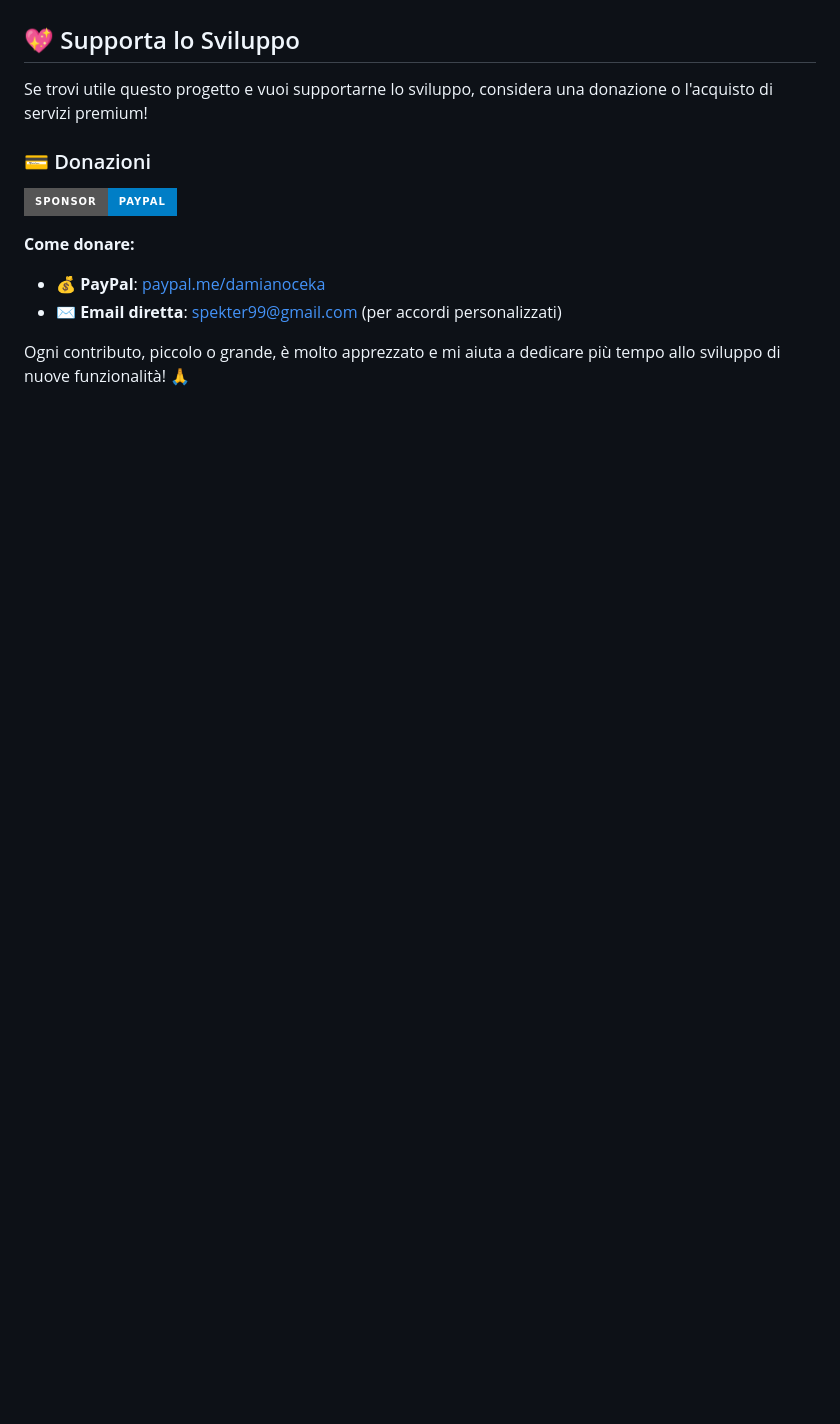
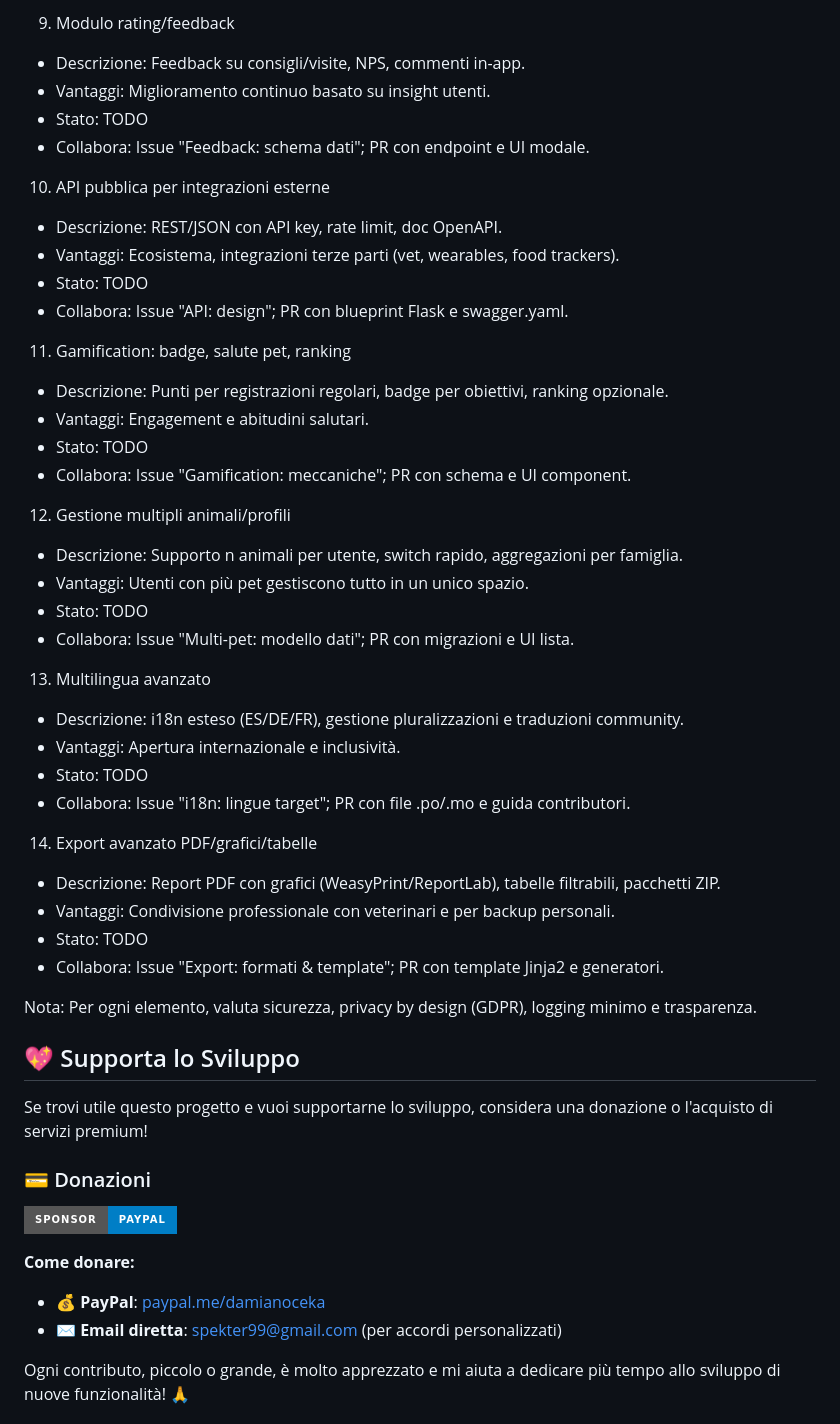
Before and after one commit to DamianoCeka/AnimalHealthDiary, a Markdown page: README.md, the part around the change printed below. GitHub-like rendering; badges without logos; blank space fills up the shorter version.

```diff
--- a/README.md
+++ b/README.md
@@ -196,3 +247,41 @@ webapp/
+9) Modulo rating/feedback
+- Descrizione: Feedback su consigli/visite, NPS, commenti in-app.
+- Vantaggi: Miglioramento continuo basato su insight utenti.
+- Stato: TODO
+- Collabora: Issue "Feedback: schema dati"; PR con endpoint e UI modale.
+
+10) API pubblica per integrazioni esterne
+- Descrizione: REST/JSON con API key, rate limit, doc OpenAPI.
+- Vantaggi: Ecosistema, integrazioni terze parti (vet, wearables, food trackers).
+- Stato: TODO
+- Collabora: Issue "API: design"; PR con blueprint Flask e swagger.yaml.
+
+11) Gamification: badge, salute pet, ranking
+- Descrizione: Punti per registrazioni regolari, badge per obiettivi, ranking opzionale.
+- Vantaggi: Engagement e abitudini salutari.
+- Stato: TODO
+- Collabora: Issue "Gamification: meccaniche"; PR con schema e UI component.
+
+12) Gestione multipli animali/profili
+- Descrizione: Supporto n animali per utente, switch rapido, aggregazioni per famiglia.
+- Vantaggi: Utenti con più pet gestiscono tutto in un unico spazio.
+- Stato: TODO
+- Collabora: Issue "Multi-pet: modello dati"; PR con migrazioni e UI lista.
+
+13) Multilingua avanzato
+- Descrizione: i18n esteso (ES/DE/FR), gestione pluralizzazioni e traduzioni community.
+- Vantaggi: Apertura internazionale e inclusività.
+- Stato: TODO
+- Collabora: Issue "i18n: lingue target"; PR con file .po/.mo e guida contributori.
+
+14) Export avanzato PDF/grafici/tabelle
+- Descrizione: Report PDF con grafici (WeasyPrint/ReportLab), tabelle filtrabili, pacchetti ZIP.
+- Vantaggi: Condivisione professionale con veterinari e per backup personali.
+- Stato: TODO
+- Collabora: Issue "Export: formati & template"; PR con template Jinja2 e generatori.
+
+Nota: Per ogni elemento, valuta sicurezza, privacy by design (GDPR), logging minimo e trasparenza.
+
 ## 💖 Supporta lo Sviluppo
 
 Se trovi utile questo progetto e vuoi supportarne lo sviluppo, considera una donazione o l'acquisto di servizi premium!
```
Also changed, not shown: other parts of README.md (+51 -0 lines).
